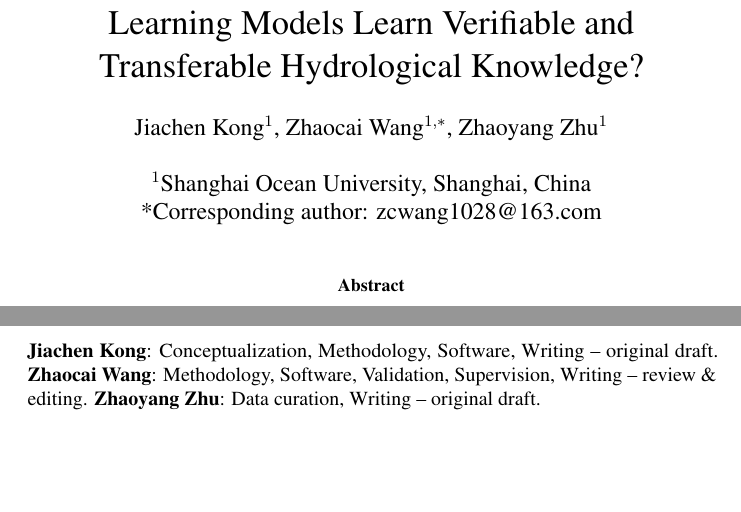
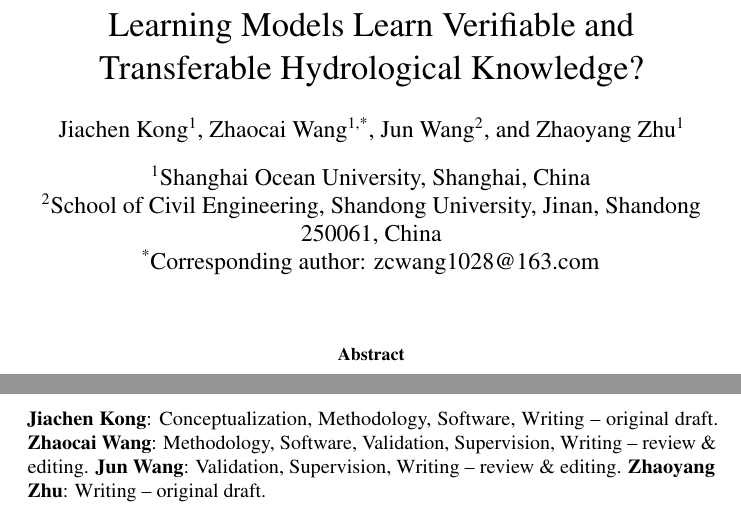
Before and after one commit to Polyethylenekjc/Sparse-Transformer-In-Streamflow-Prediction, a LaTeX paper (paper/v2/main.tex, which reads paper/v2/sections/others.tex): two parts of pages 1 and 22 of 32 before the commit and two parts of pages 1 and 22 of 33 after it, joined at a grey line, cut so that both start at the same text, the shorter picture padded with empty space. Compiled offline with pdfLaTeX.

Commit message:
Added the abstract and main content of the manuscript, updated the author information, and revised the Results section to improve readability.

```diff
--- a/paper/v2/main.tex
+++ b/paper/v2/main.tex
@@ -11,10 +11,16 @@
 \usepackage{threeparttable}
 \usepackage{float}
 \usepackage{placeins}
+\usepackage{authblk}
 
 
 \usepackage{xr}
+\makeatletter
+\let\XR@origbibcite\bibcite
+\let\bibcite\@gobbletwo
 \externaldocument{supplementary_information}
+\let\bibcite\XR@origbibcite
+\makeatother
 
 \usepackage[colorlinks=true, linkcolor=blue, citecolor=blue, urlcolor=blue]{hyperref}
 \usepackage[numbers,sort&compress]{natbib}
@@ -27,14 +33,15 @@
 \raggedbottom
 \title{A Deep Dive into Model Structure: Do Deep Learning Models Learn Verifiable and Transferable Hydrological Knowledge?}
 
-\author{
-Jiachen Kong$^{1}$,
-Zhaocai Wang$^{1,*}$,
-Zhaoyang Zhu$^{1}$\\
-\\
-$^{1}$Shanghai Ocean University, Shanghai, China\\
-*Corresponding author: zcwang1028@163.com
-}
+\author[1]{Jiachen Kong}
+\author[1,*]{Zhaocai Wang}
+\author[2]{Jun Wang}
+\author[1]{Zhaoyang Zhu}
+
+\affil[1]{Shanghai Ocean University, Shanghai, China}
+\affil[2]{School of Civil Engineering, Shandong University, Jinan, Shandong 250061, China}
+
+\affil[*]{Corresponding author: zcwang1028@163.com}
 
 \date{}
 
--- a/paper/v2/sections/others.tex
+++ b/paper/v2/sections/others.tex
@@ -8,8 +8,10 @@ The source code and processed datasets are available in the GitHub repository: \
 
 \section*{CRediT authorship contribution statement}
 
-\textbf{Jiachen Kong}: Conceptualization, Methodology, Software, Writing -- original draft.   \textbf{Zhaocai Wang}: Methodology, Software, Validation, Supervision, Writing -- review \& editing. \textbf{Zhaoyang Zhu}: Data curation, Writing -- original draft.
-
+\textbf{Jiachen Kong}: Conceptualization, Methodology, Software, Writing -- original draft.
+\textbf{Zhaocai Wang}: Methodology, Software, Validation, Supervision, Writing -- review \& editing.
+\textbf{Jun Wang}: Validation, Supervision, Writing -- review \& editing.
+\textbf{Zhaoyang Zhu}: Writing -- original draft.
 
 \section*{Declaration of Competing Interest}
 
```
Also changed, not shown: paper/v2/sections/results.tex (+2 -2 lines), 2 other files.
